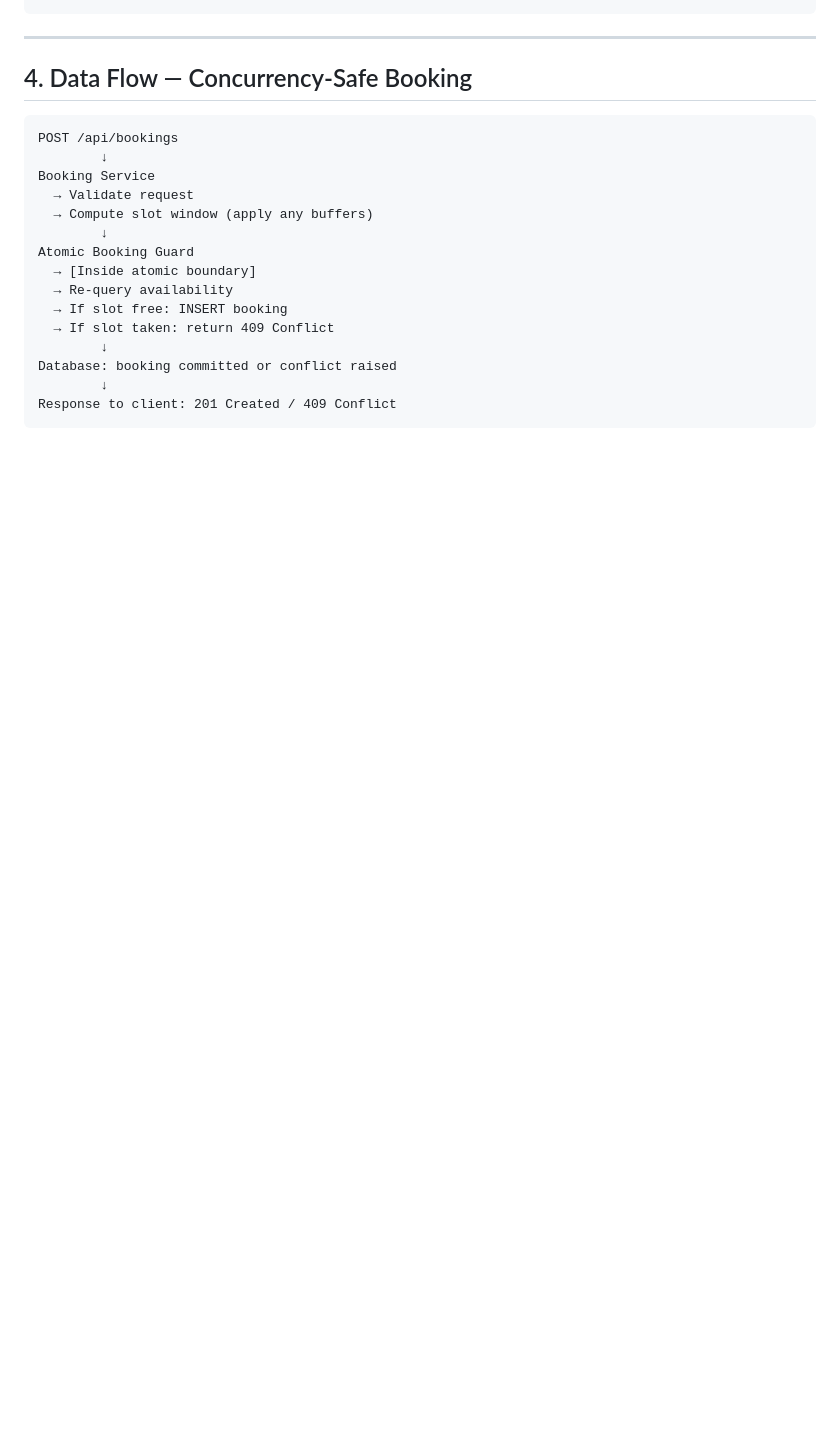
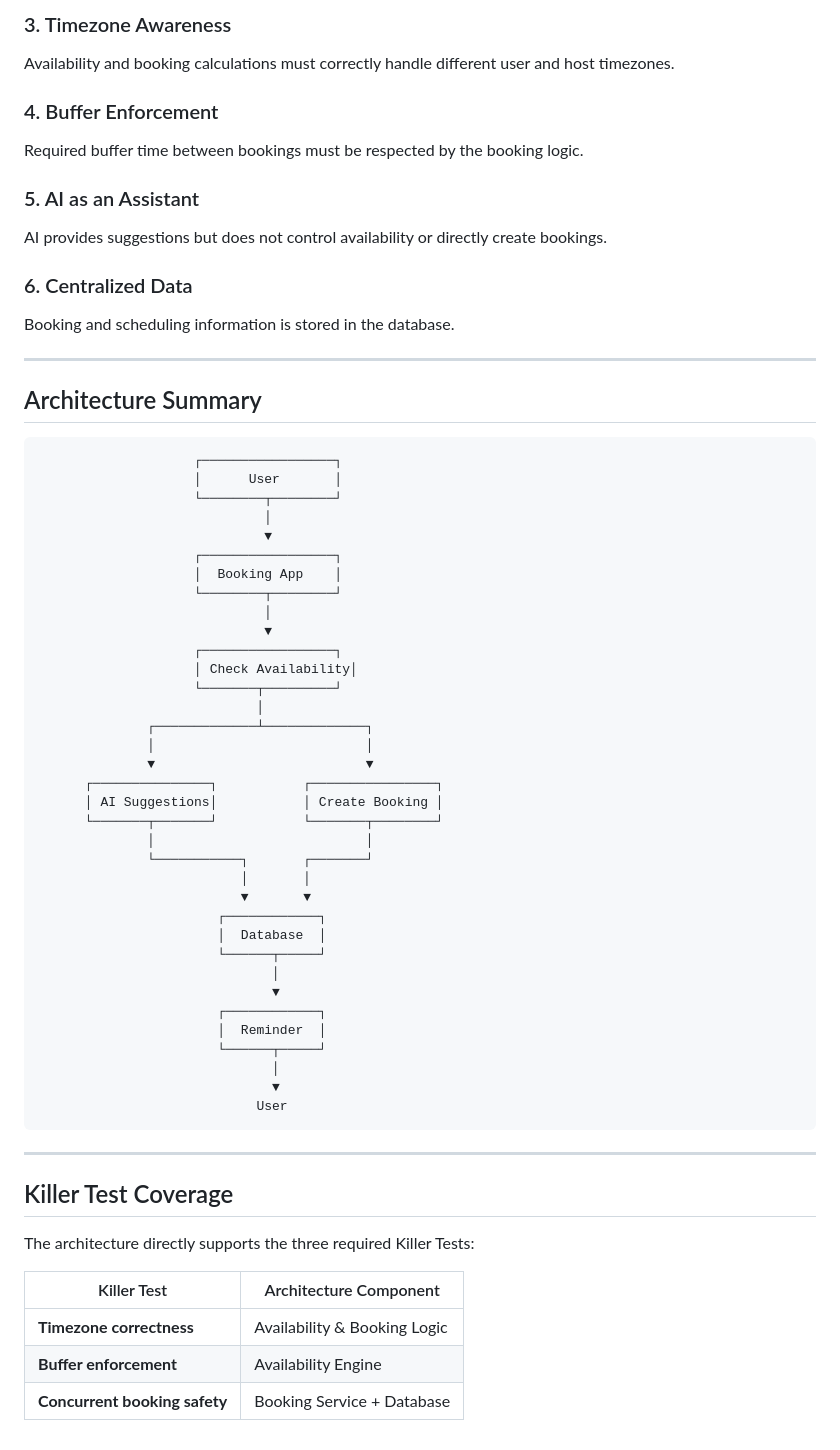
Before and after one commit to fathimaflq/hackback_rev_eng, a Markdown page: docs/ARCHITECTURE.md, the part around one of its changes. Rendered like a GitHub page; blank space fills up the shorter version.

````diff
--- a/docs/ARCHITECTURE.md
+++ b/docs/ARCHITECTURE.md
@@ -202,23 +200,69 @@ Booking confirmed
+### 3. Timezone Awareness
+
+Availability and booking calculations must correctly handle different user and host timezones.
+
+### 4. Buffer Enforcement
+
+Required buffer time between bookings must be respected by the booking logic.
+
+### 5. AI as an Assistant
+
+AI provides suggestions but does not control availability or directly create bookings.
+
+### 6. Centralized Data
+
+Booking and scheduling information is stored in the database.
+
+---
+
+## Architecture Summary
+
+```text
+                    ┌─────────────────┐
+                    │      User       │
+                    └────────┬────────┘
+                             │
+                             ▼
+                    ┌─────────────────┐
+                    │  Booking App    │
+                    └────────┬────────┘
+                             │
+                             ▼
+                    ┌─────────────────┐
+                    │ Check Availability│
+                    └───────┬─────────┘
+                            │
+              ┌─────────────┴─────────────┐
+              │                           │
+              ▼                           ▼
+      ┌───────────────┐           ┌────────────────┐
+      │ AI Suggestions│           │ Create Booking │
+      └───────┬───────┘           └───────┬────────┘
+              │                           │
+              └───────────┐       ┌───────┘
+                          │       │
+                          ▼       ▼
+                       ┌────────────┐
+                       │  Database  │
+                       └──────┬─────┘
+                              │
+                              ▼
+                       ┌────────────┐
+                       │  Reminder  │
+                       └──────┬─────┘
+                              │
+                              ▼
+                            User
 ```
 
 ---
 
-## 4. Data Flow — Concurrency-Safe Booking
+## Killer Test Coverage
 
-```
-POST /api/bookings
-        ↓
-Booking Service
-  → Validate request
-  → Compute slot window (apply any buffers)
-        ↓
-Atomic Booking Guard
-  → [Inside atomic boundary]
-  → Re-query availability
-  → If slot free: INSERT booking
-  → If slot taken: return 409 Conflict
-        ↓
-Database: booking committed or conflict raised
-        ↓
-Response to client: 201 Created / 409 Conflict
-```
+The architecture directly supports the three required Killer Tests:
+
+| Killer Test | Architecture Component |
+|---|---|
+| **Timezone correctness** | Availability & Booking Logic |
+| **Buffer enforcement** | Availability Engine |
+| **Concurrent booking safety** | Booking Service + Database |
````
Also changed, not shown: other parts of docs/ARCHITECTURE.md (+145 -147 lines).
